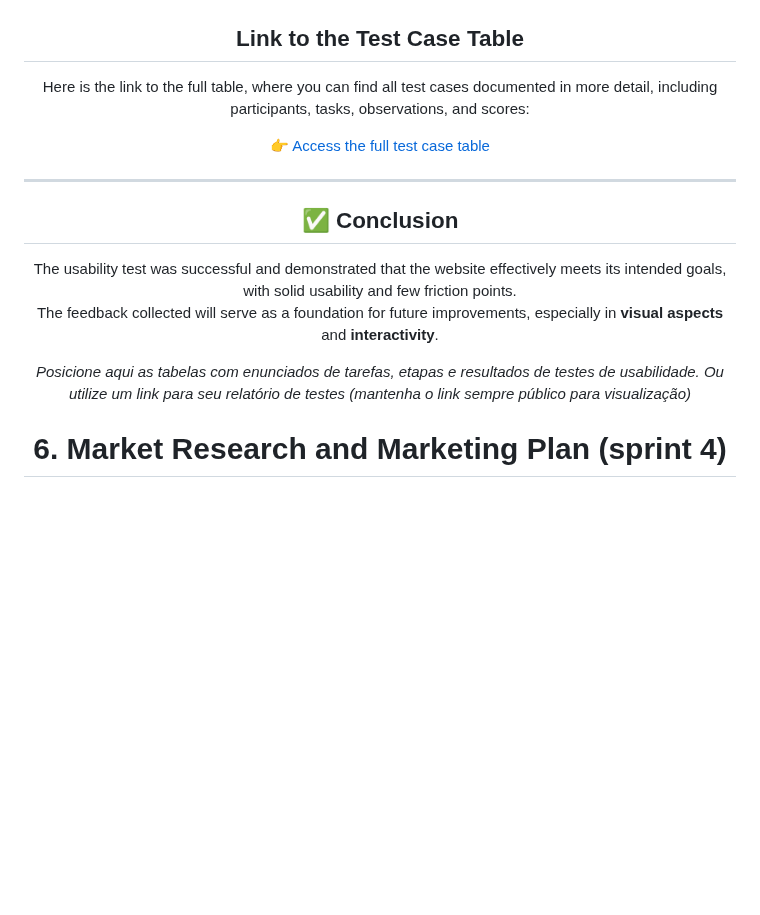
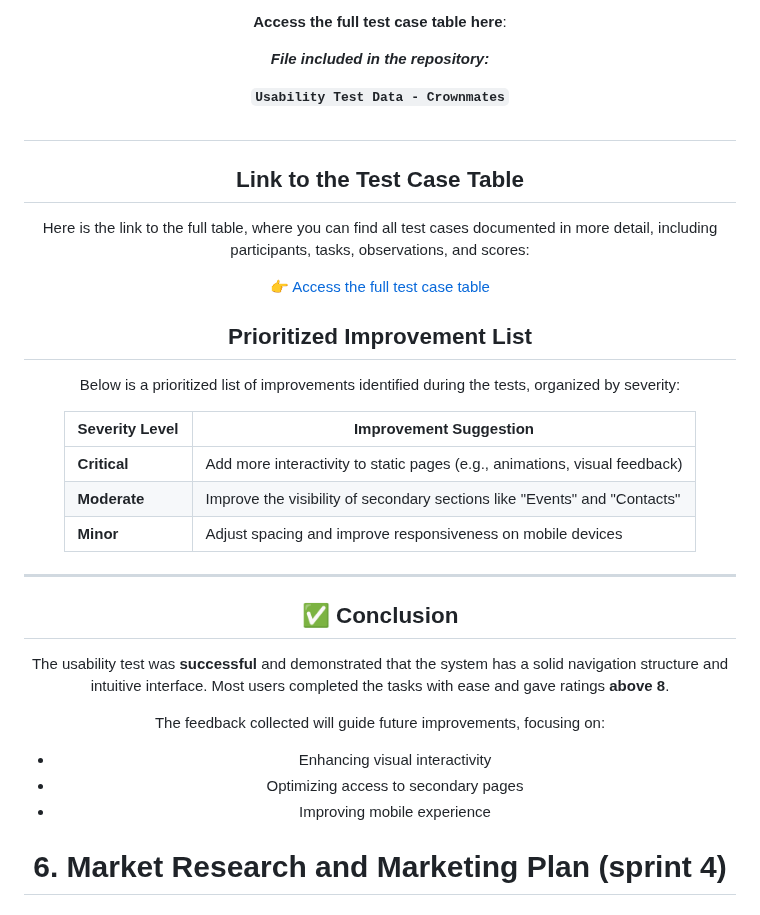
Before and after one commit to jjalmeidadev/diana, a Markdown page: documents/wad.md, the part around one of its changes. GitHub-like rendering; blank space fills up the shorter version.

Commit message:
Add usability test report for section 5.2

```diff
--- a/documents/wad.md
+++ b/documents/wad.md
@@ -1838,3 +1856,11 @@ Most evaluations scored **above 8** (on a scale from 0 to 10).
+**Access the full test case table here**:
+
+ _**File included in the repository:**_
+
+**`Usability Test Data - Crownmates`**
+
+#
+
 
 ## Link to the Test Case Table
 
@@ -1842,15 +1868,26 @@ Here is the link to the full table, where you can find all test cases documented
 
 👉 [Access the full test case table](https://docs.google.com/spreadsheets/d/1lSQEIc4cAeMCKclen0M4jqHrqGBPDkRNvS1MCHZjYDc/edit?gid=0#gid=0)
 
+## Prioritized Improvement List
+
+Below is a prioritized list of improvements identified during the tests, organized by severity:
+
+| Severity Level       | Improvement Suggestion |
+|----------------------|------------------------|
+| **Critical**         | Add more interactivity to static pages (e.g., animations, visual feedback) |
+| **Moderate**         | Improve the visibility of secondary sections like "Events" and "Contacts" |
+| **Minor**   | Adjust spacing and improve responsiveness on mobile devices |
+
 ---
 
 ## ✅ Conclusion
 
-The usability test was successful and demonstrated that the website effectively meets its intended goals, with solid usability and few friction points.
-The feedback collected will serve as a foundation for future improvements, especially in **visual aspects** and **interactivity**.
-
-
-*Posicione aqui as tabelas com enunciados de tarefas, etapas e resultados de testes de usabilidade. Ou utilize um link para seu relatório de testes (mantenha o link sempre público para visualização)*
+The usability test was **successful** and demonstrated that the system has a solid navigation structure and intuitive interface. Most users completed the tasks with ease and gave ratings **above 8**.
+
+The feedback collected will guide future improvements, focusing on:
+- Enhancing visual interactivity
+- Optimizing access to secondary pages
+- Improving mobile experience
 
 # <a name="c6"></a>6. Market Research and Marketing Plan (sprint 4)
 
```
Also changed, not shown: other parts of documents/wad.md (+71 -53 lines).
